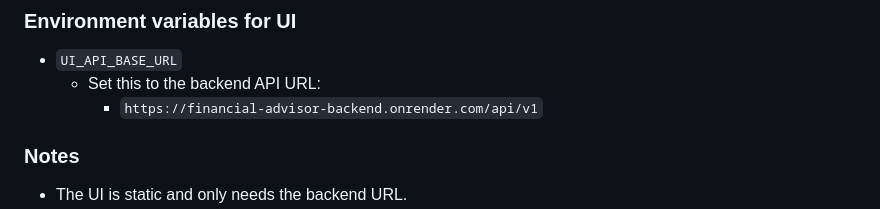
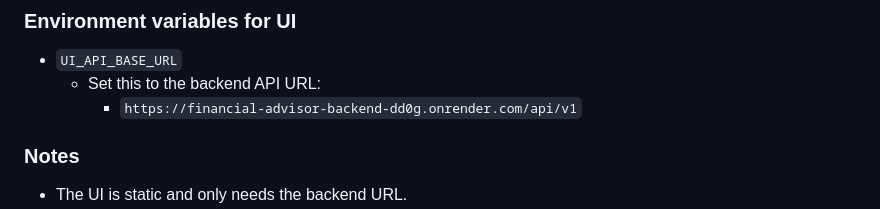
Before and after one commit to PatilSandesh2004/Financial-Advisor, a Markdown page: RENDER_DEPLOYMENT.md, the part around the change. Drawn GitHub-style.

```diff
--- a/RENDER_DEPLOYMENT.md
+++ b/RENDER_DEPLOYMENT.md
@@ -113,7 +113,7 @@ Optional but recommended if the app requires it:
 
 - `UI_API_BASE_URL`
   - Set this to the backend API URL:
-    - `https://financial-advisor-backend.onrender.com/api/v1`
+    - `https://financial-advisor-backend-dd0g.onrender.com/api/v1`
 
 ### Notes
 
```
